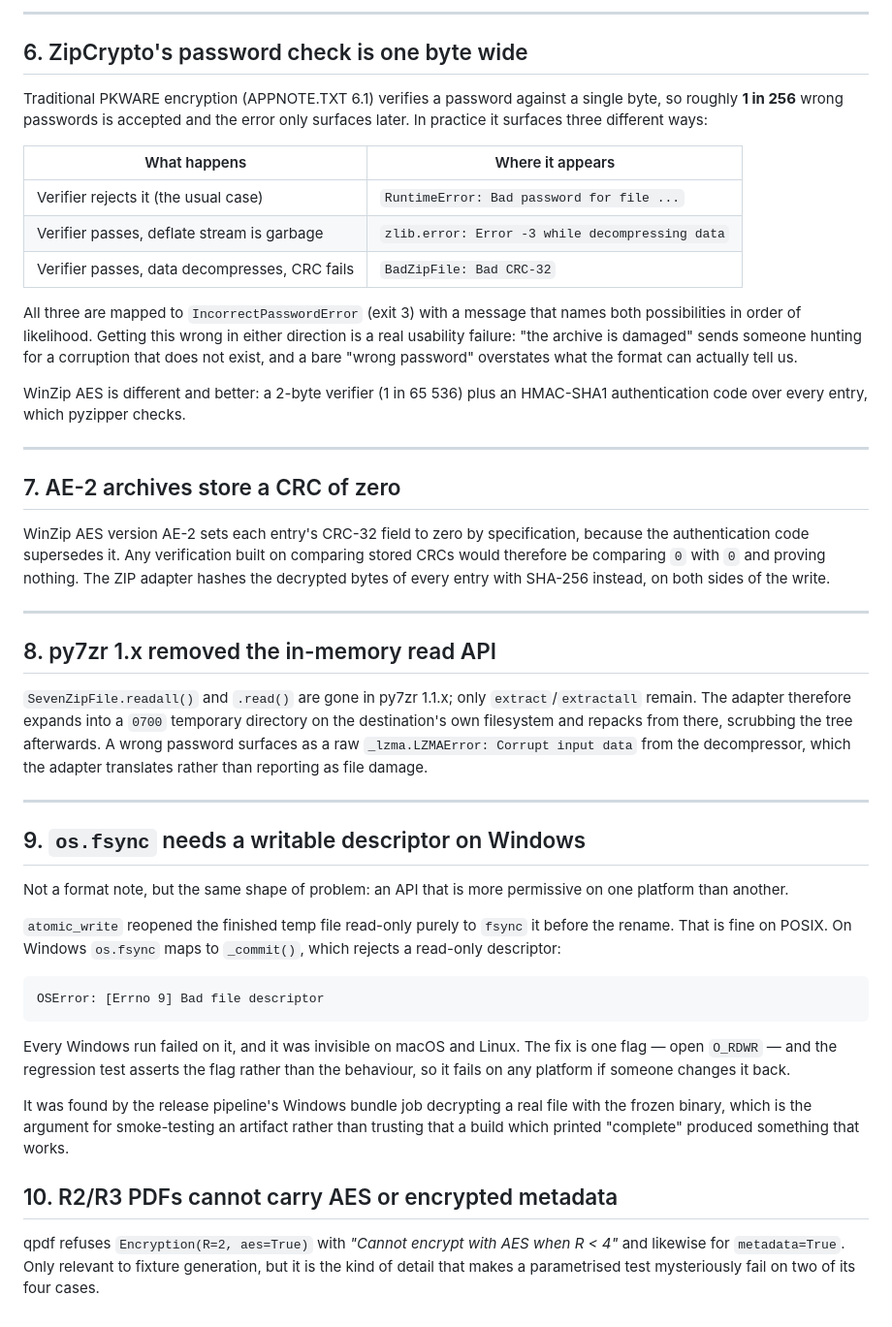
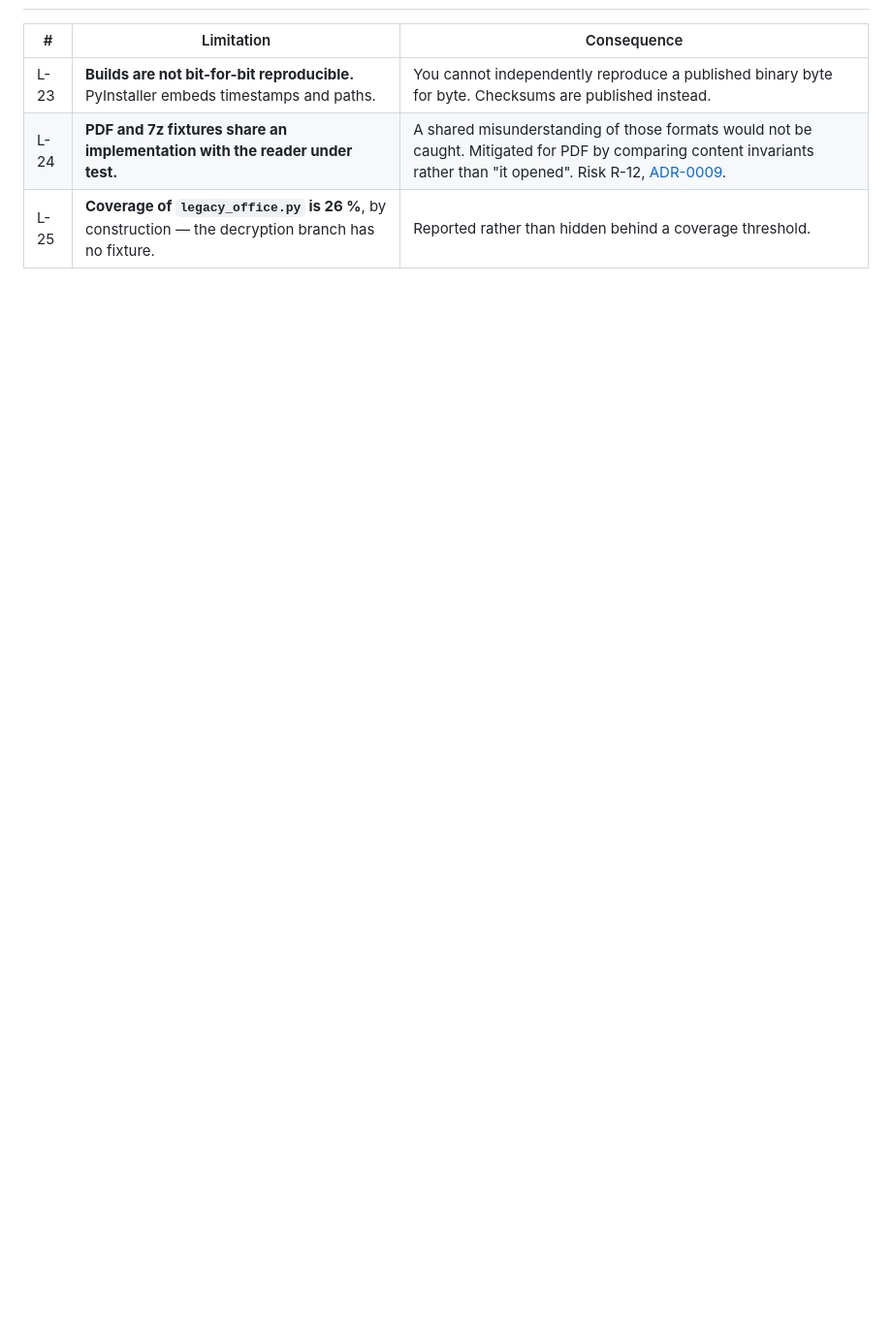
Before and after one commit to Jayanth-reflex/file-password-remover, a Markdown page: docs/reports/known-limitations.md, the part around one of its changes. Shown at 97% size. Rendered like a GitHub page; blank space fills up the shorter version.

````diff
--- a/docs/reports/known-limitations.md
+++ b/docs/reports/known-limitations.md
@@ -132,75 +56,5 @@ truncated file, and no tool can do better without the missing bytes.
----
-
-## 6. ZipCrypto's password check is one byte wide
-
-Traditional PKWARE encryption (APPNOTE.TXT 6.1) verifies a password against a
-single byte, so roughly **1 in 256** wrong passwords is accepted and the error
-only surfaces later. In practice it surfaces three different ways:
-
-| What happens | Where it appears |
-| --- | --- |
-| Verifier rejects it (the usual case) | `RuntimeError: Bad password for file ...` |
-| Verifier passes, deflate stream is garbage | `zlib.error: Error -3 while decompressing data` |
-| Verifier passes, data decompresses, CRC fails | `BadZipFile: Bad CRC-32` |
-
-All three are mapped to `IncorrectPasswordError` (exit 3) with a message that
-names both possibilities in order of likelihood. Getting this wrong in either
-direction is a real usability failure: "the archive is damaged" sends someone
-hunting for a corruption that does not exist, and a bare "wrong password"
-overstates what the format can actually tell us.
-
-WinZip AES is different and better: a 2-byte verifier (1 in 65 536) plus an
-HMAC-SHA1 authentication code over every entry, which pyzipper checks.
-
----
-
-## 7. AE-2 archives store a CRC of zero
-
-WinZip AES version AE-2 sets each entry's CRC-32 field to zero by
-specification, because the authentication code supersedes it. Any verification
-built on comparing stored CRCs would therefore be comparing `0` with `0` and
-proving nothing. The ZIP adapter hashes the decrypted bytes of every entry with
-SHA-256 instead, on both sides of the write.
-
----
-
-## 8. py7zr 1.x removed the in-memory read API
-
-`SevenZipFile.readall()` and `.read()` are gone in py7zr 1.1.x; only
-`extract`/`extractall` remain. The adapter therefore expands into a `0700`
-temporary directory on the destination's own filesystem and repacks from there,
-scrubbing the tree afterwards. A wrong password surfaces as a raw
-`_lzma.LZMAError: Corrupt input data` from the decompressor, which the adapter
-translates rather than reporting as file damage.
-
----
-
-## 9. `os.fsync` needs a writable descriptor on Windows
-
-Not a format note, but the same shape of problem: an API that is more
-permissive on one platform than another.
-
-`atomic_write` reopened the finished temp file read-only purely to `fsync` it
-before the rename. That is fine on POSIX. On Windows `os.fsync` maps to
-`_commit()`, which rejects a read-only descriptor:
-
-```
-OSError: [Errno 9] Bad file descriptor
-```
-
-Every Windows run failed on it, and it was invisible on macOS and Linux. The
-fix is one flag — open `O_RDWR` — and the regression test asserts the flag
-rather than the behaviour, so it fails on any platform if someone changes it
-back.
-
-It was found by the release pipeline's Windows bundle job decrypting a real
-file with the frozen binary, which is the argument for smoke-testing an
-artifact rather than trusting that a build which printed "complete" produced
-something that works.
-
-## 10. R2/R3 PDFs cannot carry AES or encrypted metadata
-
-qpdf refuses `Encryption(R=2, aes=True)` with *"Cannot encrypt with AES when
-R < 4"* and likewise for `metadata=True`. Only relevant to fixture generation,
-but it is the kind of detail that makes a parametrised test mysteriously fail
-on two of its four cases.
+| # | Limitation | Consequence |
+| --- | --- | --- |
+| L-23 | **Builds are not bit-for-bit reproducible.** PyInstaller embeds timestamps and paths. | You cannot independently reproduce a published binary byte for byte. Checksums are published instead. |
+| L-24 | **PDF and 7z fixtures share an implementation with the reader under test.** | A shared misunderstanding of those formats would not be caught. Mitigated for PDF by comparing content invariants rather than "it opened". Risk R-12, [ADR-0009](../adr/0009-own-fixture-generators.md). |
+| L-25 | **Coverage of `legacy_office.py` is 26 %**, by construction — the decryption branch has no fixture. | Reported rather than hidden behind a coverage threshold. |
````
Also changed, not shown: other parts of docs/reports/known-limitations.md (+42 -118 lines), docs/research/02-format-notes.md (+24 -1 lines).
